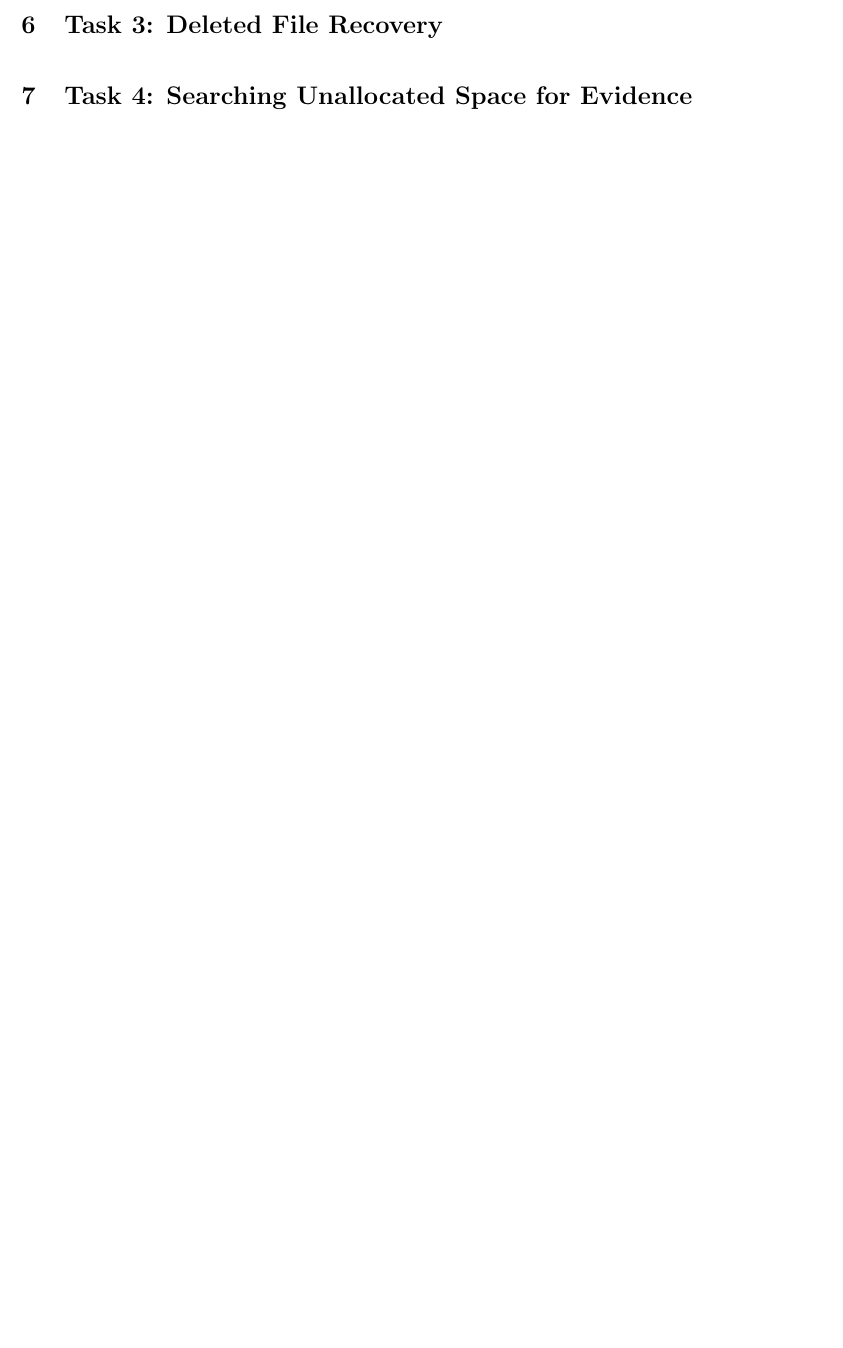
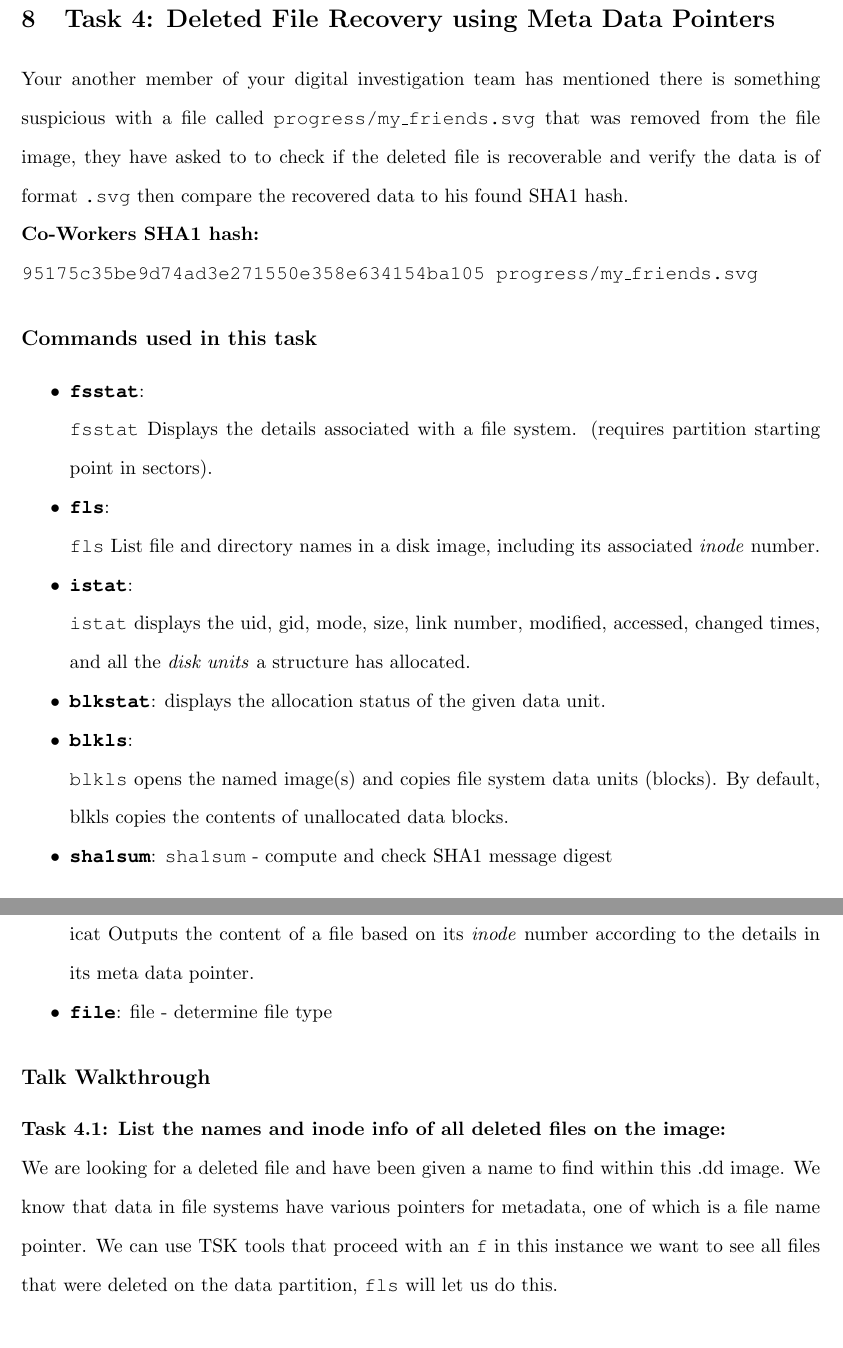
Before and after one commit to asceylan/Masterclass-5thYear-MEng, a LaTeX document (lab/df-labsheet.tex): part of page 7 of 7 before the commit and two parts of pages 8 and 9 of 10 after it, the two joined at a grey line, cut so that both start at the same text, the shorter picture padded with empty space. The pictures show the PDF file lab/df-labsheet.pdf that the author committed with the source.

Commit message:
Task 2 and 4 complete in lab

```diff
--- a/lab/df-labsheet.tex
+++ b/lab/df-labsheet.tex
@@ -146,5 +144,3 @@ Remove the USB from your machine and return it to the evidence box.
 
 \textit{\textbf{Optional:} enter the hash into the \texttt{findflag} program to receive your first flag.}
 
-\section{Task 2: File System Identification}
-Now that we have a forensic image we can start to analyse the evidence.
@@ -150,0 +151,4 @@ Now that we have a forensic image we can start to analyse the evidence.
+\begin{itemize*}
+	\item \textbf{\texttt{mmls}}:\\ \texttt{mmls} displays the layout of the partitions in a volume system, which include partition tables and disk labels.
+	\item \textbf{\texttt{fsstat}}:\\ \texttt{fsstat} displays the details associated with a file system. (requires partition starting point in sectors)
+\end{itemize*}
@@ -151,7 +166,45 @@ Now that we have a forensic image we can start to analyse the evidence.
 
 
-\section{Task 3: Deleted File Recovery}
+\section{Task 3: Searching Unallocated Space for Evidence}
+Commands we will be using to gather information on the system
+\begin{itemize*}
+	\item \textbf{\texttt{blkls}}:\\ \texttt{blkls} opens the named image(s) and copies file system data  units  (blocks).   By default,  \texttt{blkls} copies the contents of unallocated data blocks.
+	\item \textbf{\texttt{fsstat}}:\\ \texttt{fsstat} displays the details associated with a file system. (requires partition starting point in sectors)
+\end{itemize*}
 
-\section{Task 4: Searching Unallocated Space for Evidence}
+\section{Task 4: Deleted File Recovery using Meta Data Pointers}
+Your another member of your digital investigation team has mentioned there is something suspicious with a file called \texttt{progress/my\_friends.svg} that was removed from the file image, they have asked to to check if the deleted file is recoverable and verify the data is of format \texttt{.svg} then compare the recovered data to his found SHA1 hash.
 
+{\noindent
+\textbf{Co-Workers SHA1 hash:}\\
+\texttt{95175c35be9d74ad3e271550e358e634154ba105  progress/my\_friends.svg}
+}
+\subsection*{Commands used in this task}
+\begin{itemize*}
+	\item \textbf{\texttt{fsstat}}:\\ \texttt{fsstat} Displays the details associated with a file system. (requires partition starting point in sectors).
+	\item \textbf{\texttt{fls}}:\\ \texttt{fls} List file and directory names in a disk image, including its associated \textit{inode} number.
+	\item \textbf{\texttt{istat}}:\\ \texttt{istat}  displays the uid, gid, mode, size, link number, modified, accessed, changed times, and all the \textit{disk units} a structure has allocated.
+	\item \textbf{\texttt{blkstat}}: displays the allocation status of the given data unit.
+	\item \textbf{\texttt{blkls}}:\\ \texttt{blkls} opens  the named image(s) and copies file system data units (blocks).  By default, blkls copies the contents of unallocated data blocks.
+	\item \textbf{\texttt{sha1sum}}: \texttt{sha1sum}	- compute and check SHA1 message digest
 
+	\item \textbf{\texttt{icat}}: \\ \text{icat} Outputs the content of a file based on its \textit{inode} number according to the details in its meta data pointer.
+
+	\item \textbf{\texttt{file}}: \text{file} - determine file type
+\end{itemize*}
+
+\subsection*{Talk Walkthrough}
+{\noindent
+\textbf{Task 4.1: List the names and inode info of all deleted files on the image:}\\
+We are looking for a deleted file and have been given a name to find within this .dd image. We know that data in file systems have various pointers for metadata, one of which is a file name pointer. We can use TSK tools that proceed with an \texttt{f} in this instance we want to see all files that were deleted on the data partition, \texttt{fls} will let us do this.\\
+\\
+\verb|# fls -rd -o 128 [path-to-image]|\\
+
+\noindent
+\textbf{4.1 Questions:}
+\begin{enumerate*}
+	\item What is the \textit{iNode Address} for this \texttt{my\_friends.svg}?\\
+\end{enumerate*}
+}
+
+{\noindent
@@ -157,0 +215,2 @@ Now that we have a forensic image we can start to analyse the evidence.
+\noindent
+\textbf{4.2 Questions:}
@@ -157,0 +249 @@ Now that we have a forensic image we can start to analyse the evidence.
+{\noindent
@@ -157,0 +254,2 @@ Now that we have a forensic image we can start to analyse the evidence.
+\textbf{4.5 Questions:}
+\begin{enumerate*}
```
Also changed, not shown: notes.txt (+8 -0 lines), plan.txt (+0 -3 lines), lab/df-labsheet.pdf, lab/df-labsheet.tex (69 more changed lines), 7 other files.
